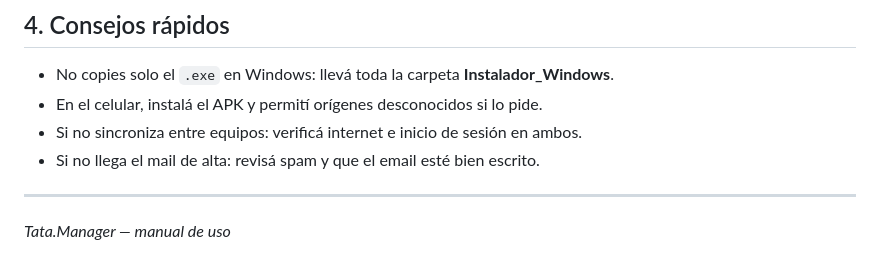
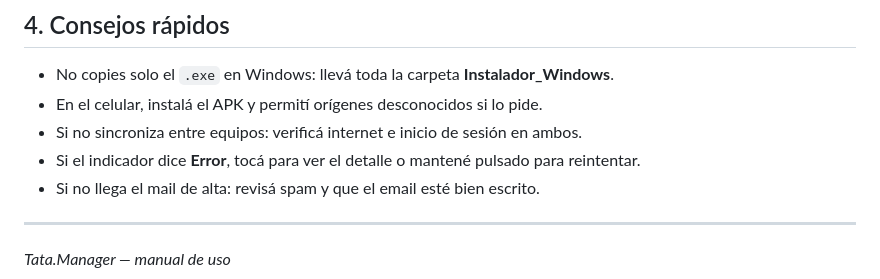
Before and after one commit to arcuriciro-gif/sistema_nuevo, a Markdown page: MANUAL_DE_USO.md, the part around the change. GitHub-like rendering.

Commit message:
Document sync status indicator in user manuals
Co-authored-by: arcuriciro-gif <arcuriciro-gif@users.noreply.github.com>

```diff
--- a/MANUAL_DE_USO.md
+++ b/MANUAL_DE_USO.md
@@ -92,6 +92,7 @@ Podés abrir este manual **antes de iniciar sesión** (botón en el login) o des
 - No copies solo el `.exe` en Windows: llevá toda la carpeta **Instalador_Windows**.
 - En el celular, instalá el APK y permití orígenes desconocidos si lo pide.
 - Si no sincroniza entre equipos: verificá internet e inicio de sesión en ambos.
+- Si el indicador dice **Error**, tocá para ver el detalle o mantené pulsado para reintentar.
 - Si no llega el mail de alta: revisá spam y que el email esté bien escrito.
 
 ---
```
Also changed, not shown: assets/docs/MANUAL_DE_USO.md (+1 -0 lines).
